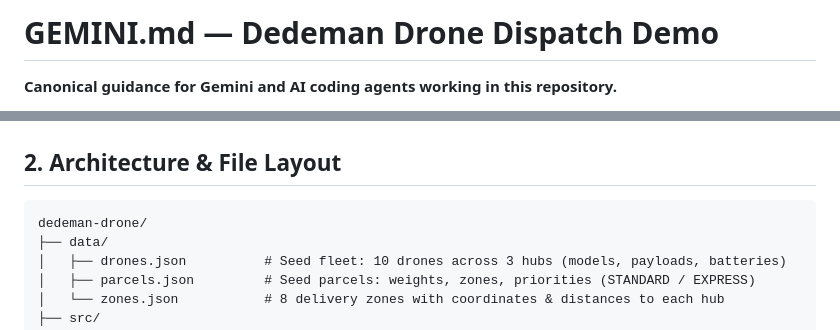
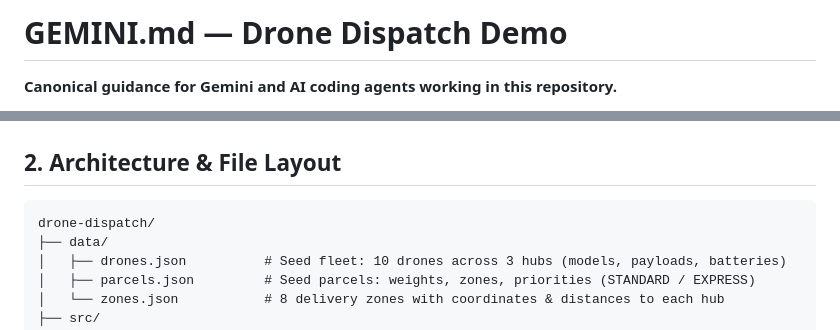
Before and after one commit to georgiandinca/drone-dispatch, a Markdown page: GEMINI.md, 2 parts joined by grey strips. Drawn GitHub-style.

Commit message:
docs: use the neutral project name in the briefs
Co-Authored-By: Claude Opus 5.5 <noreply@anthropic.com>

````diff
--- a/GEMINI.md
+++ b/GEMINI.md
@@ -1,4 +1,4 @@
-# GEMINI.md — Dedeman Drone Dispatch Demo
+# GEMINI.md — Drone Dispatch Demo
 
 **Canonical guidance for Gemini and AI coding agents working in this repository.**
 
@@ -30,7 +30,7 @@ This repository is a fast, interactive demo and workshop lab for drone delivery
 ## 2. Architecture & File Layout
 
 ```
-dedeman-drone/
+drone-dispatch/
 ├── data/
 │   ├── drones.json          # Seed fleet: 10 drones across 3 hubs (models, payloads, batteries)
 │   ├── parcels.json         # Seed parcels: weights, zones, priorities (STANDARD / EXPRESS)
````
Also changed, not shown: STORY-3-cloud-migration.md (+1 -1 lines).
